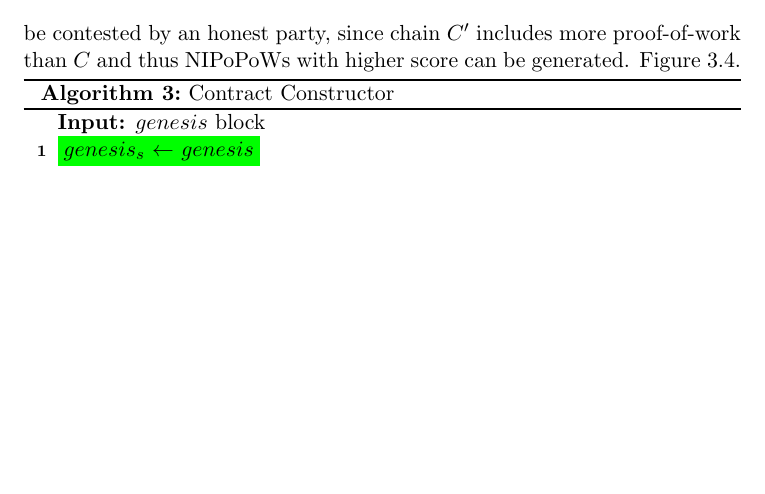
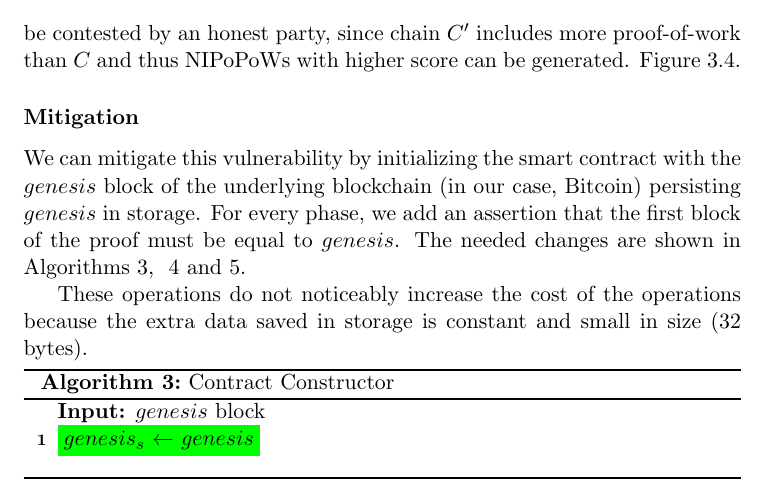
Before and after one commit to sdaveas/nipopow-verifier, a LaTeX thesis (thesis/thesis.tex, which reads thesis/chapters/3_implementation.tex): part of page 24 of 32 before the commit and part of page 24 of 33 after it, cut so that both start at the same text, the shorter picture padded with empty space. Compiled offline with pdfLaTeX.

Commit message:
Add mitigation

```diff
--- a/thesis/chapters/3_implementation.tex
+++ b/thesis/chapters/3_implementation.tex
@@ -131,6 +131,17 @@ be contested by an honest party, since chain $C'$ includes more proof-of-work
 than $C$ and thus NIPoPoWs with higher score can be generated.
 Figure~\ref{figure:premining_attack_nipopow}.
 
+\subsubsection{Mitigation}
+
+We can mitigate this vulnerability by initializing the smart contract with the
+$genesis$ block of the underlying blockchain (in our case, Bitcoin) persisting
+$genesis$ in storage. For every phase, we add an assertion that the first block
+of the proof must be equal to $genesis$. The needed changes are shown in
+Algorithms~\ref{algo:avoid_premining_ctor}, ~\ref{algo:avoid_premining_submit}
+and~\ref{algo:avoid_premining_contest}.
+
+These operations do not noticeably increase the cost of the operations because
+the extra data saved in storage is constant and small in size (32 bytes).
 
 \input{algorithms/avoid_premining.tex}
 
```
